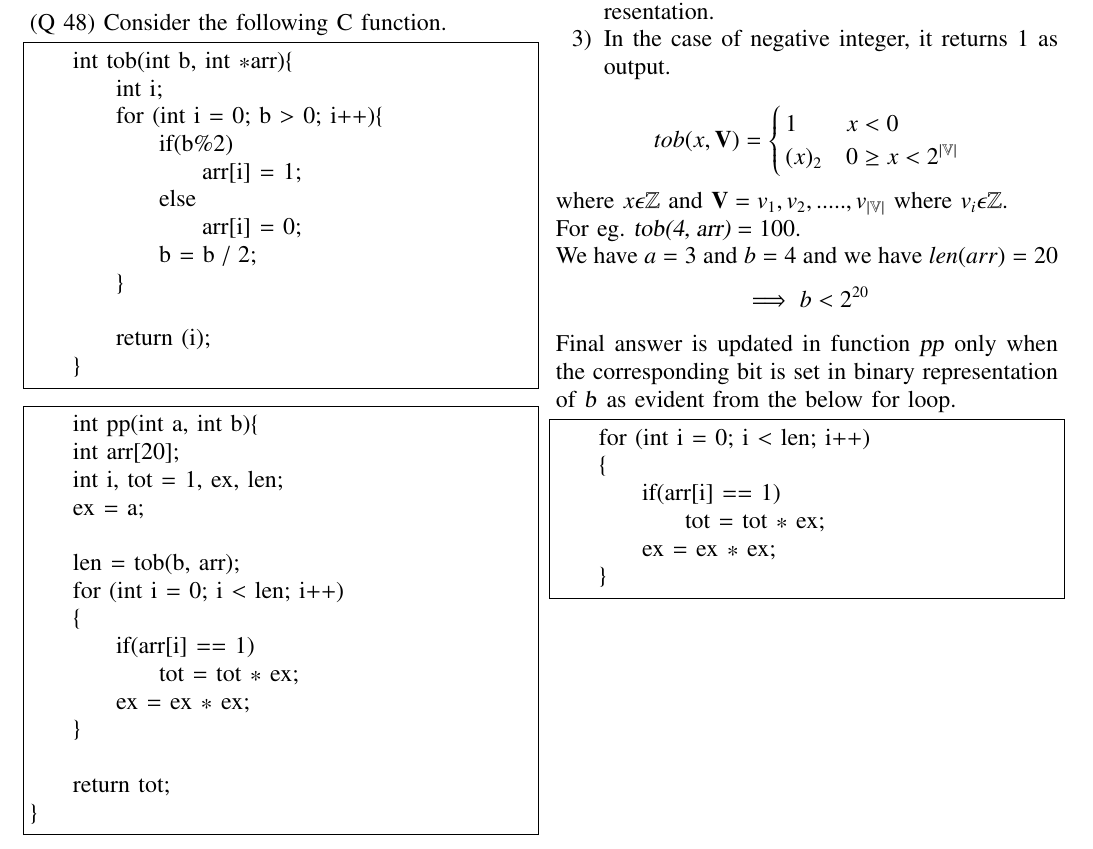
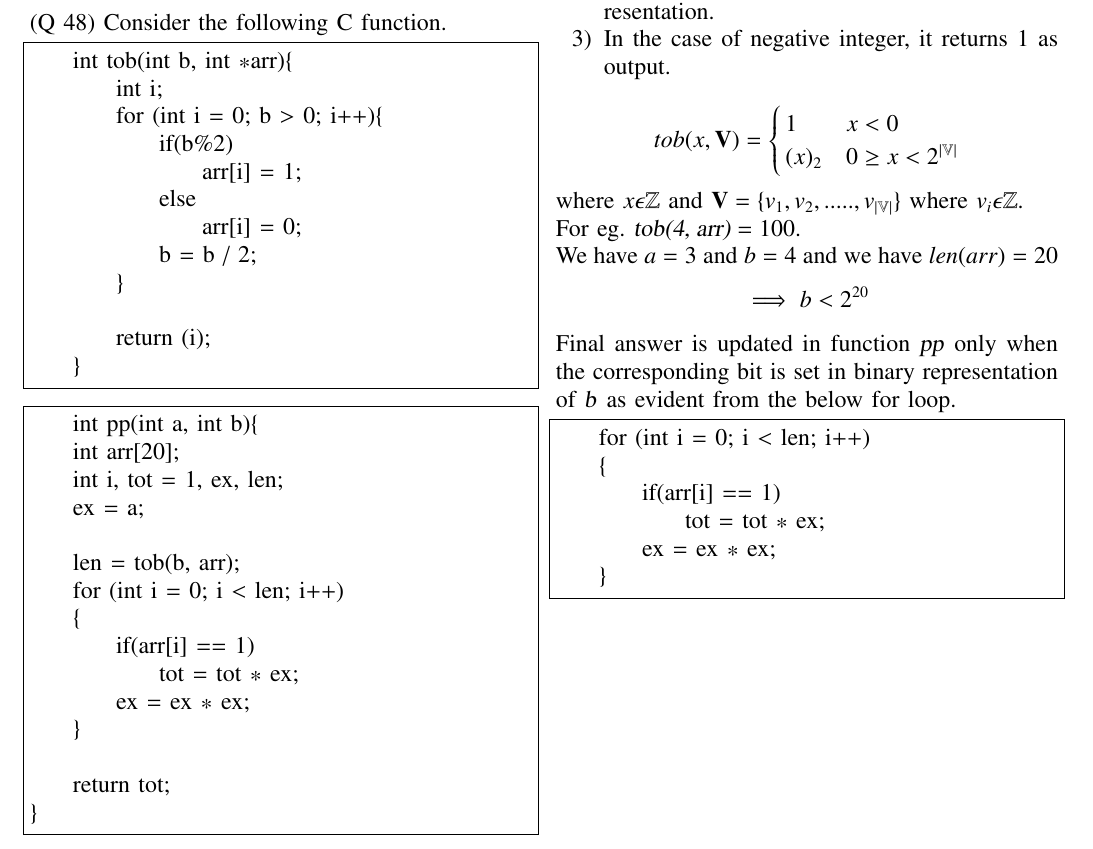
Before and after one commit to Kkuntal990/C-DS, a LaTeX problem sheet (Assignment1/assignment1.tex): part of the page, cut so that both start at the same text. Compiled offline with pdfLaTeX.

Commit message:
fixed typo

```diff
--- a/Assignment1/assignment1.tex
+++ b/Assignment1/assignment1.tex
@@ -190,7 +190,7 @@ Characteristics of \textsl{tob} function:
  \end{cases}
 \]
 
-where $x \epsilon \mathbb{Z}$ and $\textbf{V} = {v_{1}, v_{2}, ..... , v_{|\mathbb{V}|}}$ where $v_{i} \epsilon \mathbb{Z}$.
+where $x \epsilon \mathbb{Z}$ and $\textbf{V} = \{v_{1}, v_{2}, ..... , v_{|\mathbb{V}|}\}$ where $v_{i} \epsilon \mathbb{Z}$.
 
 For eg. $\textsl{tob(4, arr)} = 100 $.
 
```
Also changed, not shown: Assignment1/assignment1.pdf, 1 other file.
